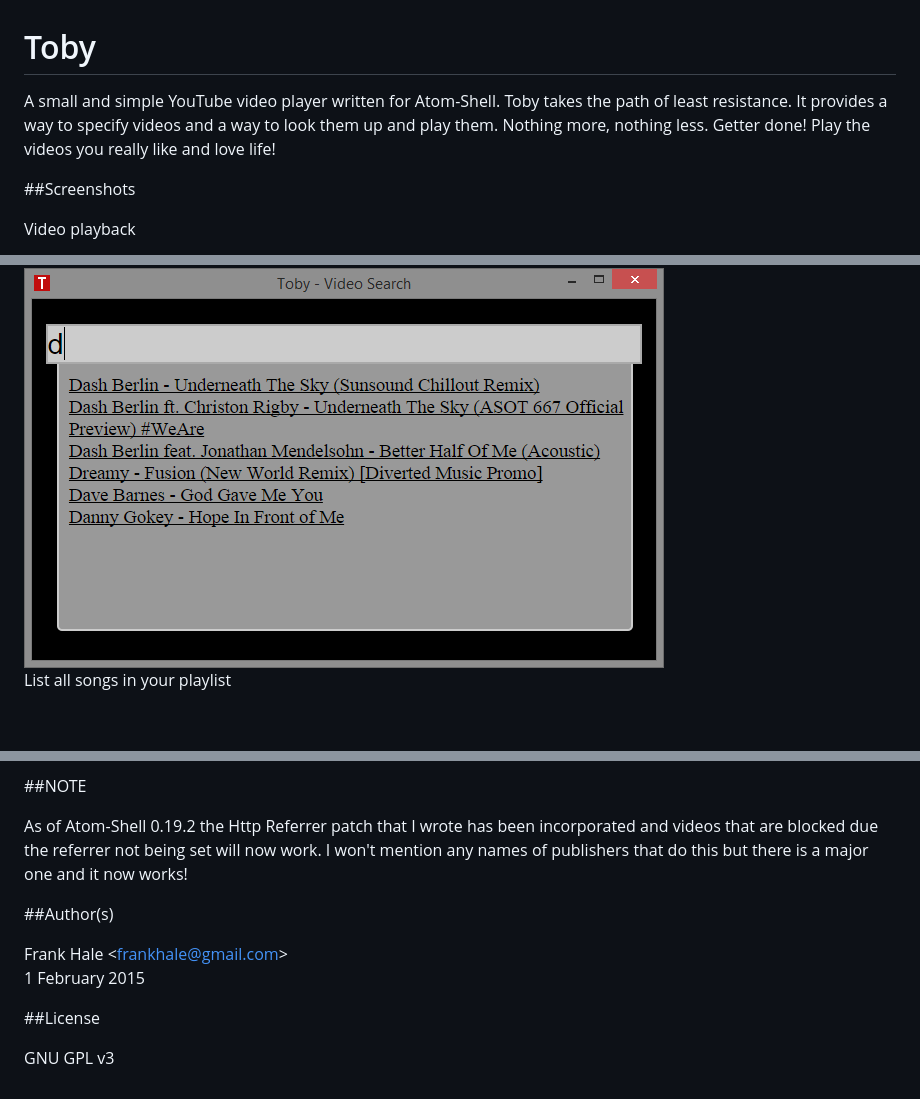
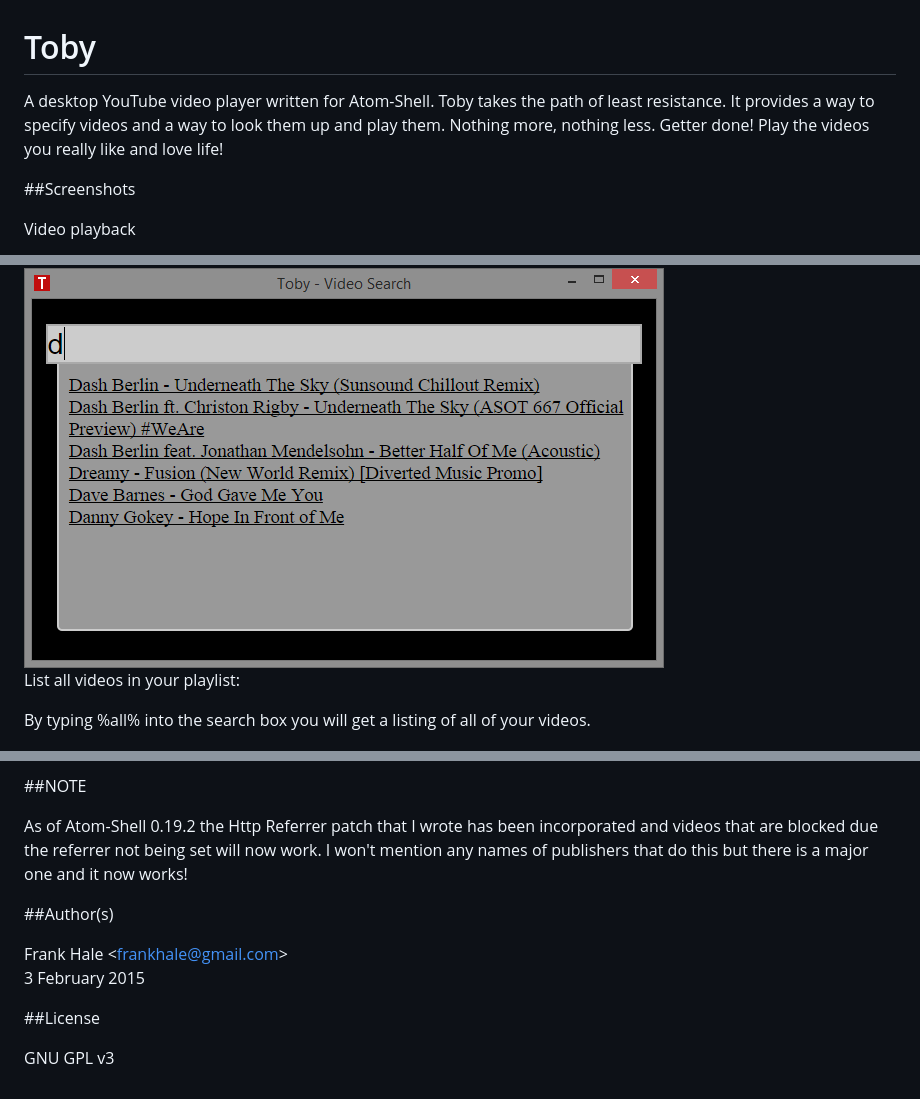
Before and after one commit to frankhale/toby, a Markdown page: README.md, 3 parts joined by grey strips. GitHub-like rendering; blank space fills up the shorter version.

```diff
--- a/README.md
+++ b/README.md
@@ -1,10 +1,10 @@
 Toby
 ====
 
-A small and simple YouTube video player written for Atom-Shell. Toby takes the
-path of least resistance. It provides a way to specify videos and a way to
-look them up and play them. Nothing more, nothing less. Getter done! Play the
-videos you really like and love life!
+A desktop YouTube video player written for Atom-Shell. Toby takes the path of
+least resistance. It provides a way to specify videos and a way to look them up
+and play them. Nothing more, nothing less. Getter done! Play the videos you
+really like and love life!
 
 ##Screenshots
 
@@ -16,7 +16,10 @@ Search your playlist for a video
 
 <img src="screenshots/toby-video-search.png" alt="Video Selection"/>
 
-List all songs in your playlist
+List all videos in your playlist:
+
+By typing %all% into the search box you will get a listing of all of your
+videos.
 
 <img src="screenshots/toby-video-search-all.png" alt="Video Selection - List All"/>
 
@@ -82,14 +93,15 @@ F12 - Open dev tools
 
 ##NOTE
 
-As of Atom-Shell 0.19.2 the Http Referrer patch that I wrote has been incorporated and
-videos that are blocked due the referrer not being set will now work. I won't mention
-any names of publishers that do this but there is a major one and it now works!
+As of Atom-Shell 0.19.2 the Http Referrer patch that I wrote has been
+incorporated and videos that are blocked due the referrer not being set will
+now work. I won't mention any names of publishers that do this but there is a
+major one and it now works!
 
 ##Author(s)
 
 Frank Hale &lt;frankhale@gmail.com&gt;
-1 February 2015
+3 February 2015
 
 ##License
 
```
Also changed, not shown: other parts of README.md (+27 -19 lines), screenshots/toby-video-search-by-group.png (added), 2 other files.
